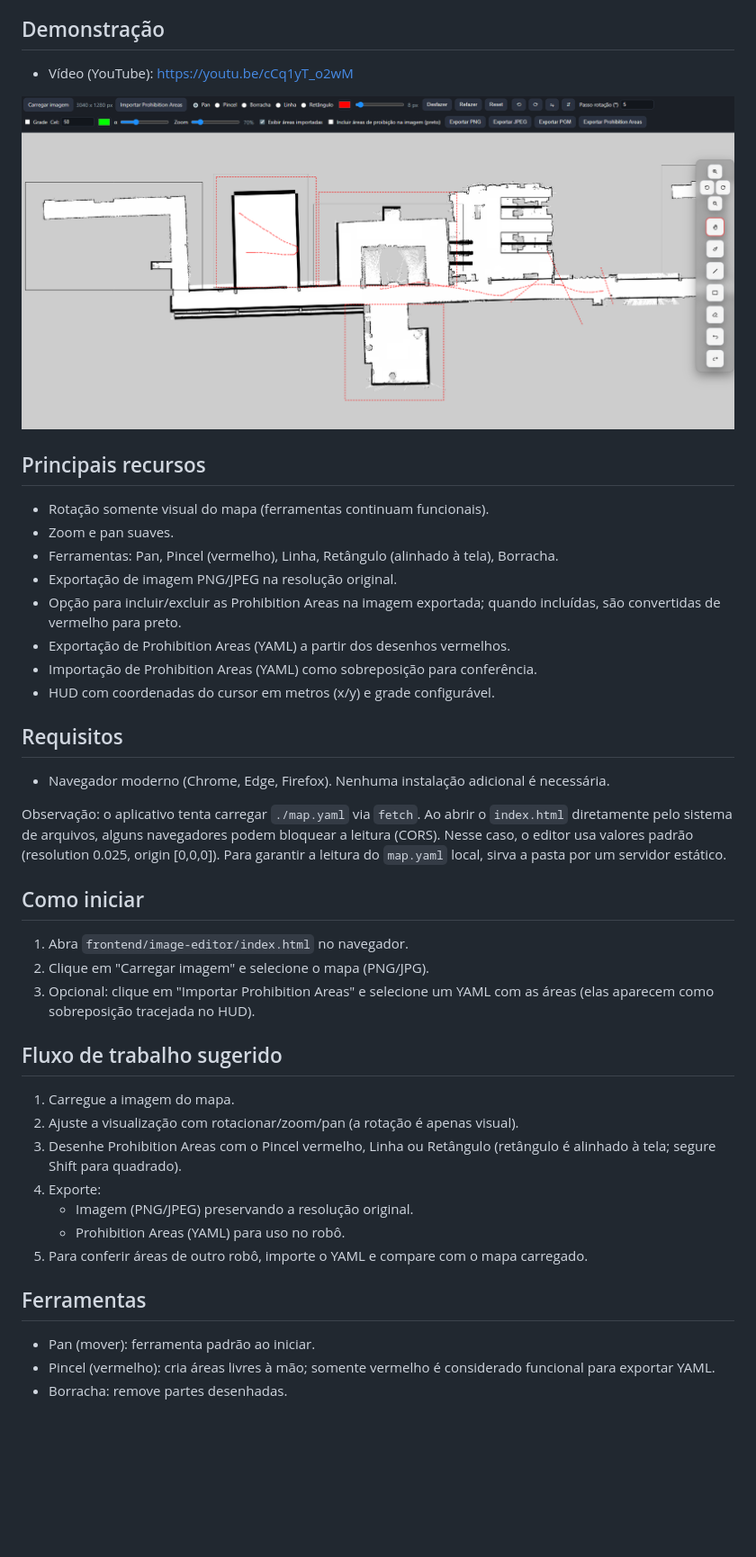
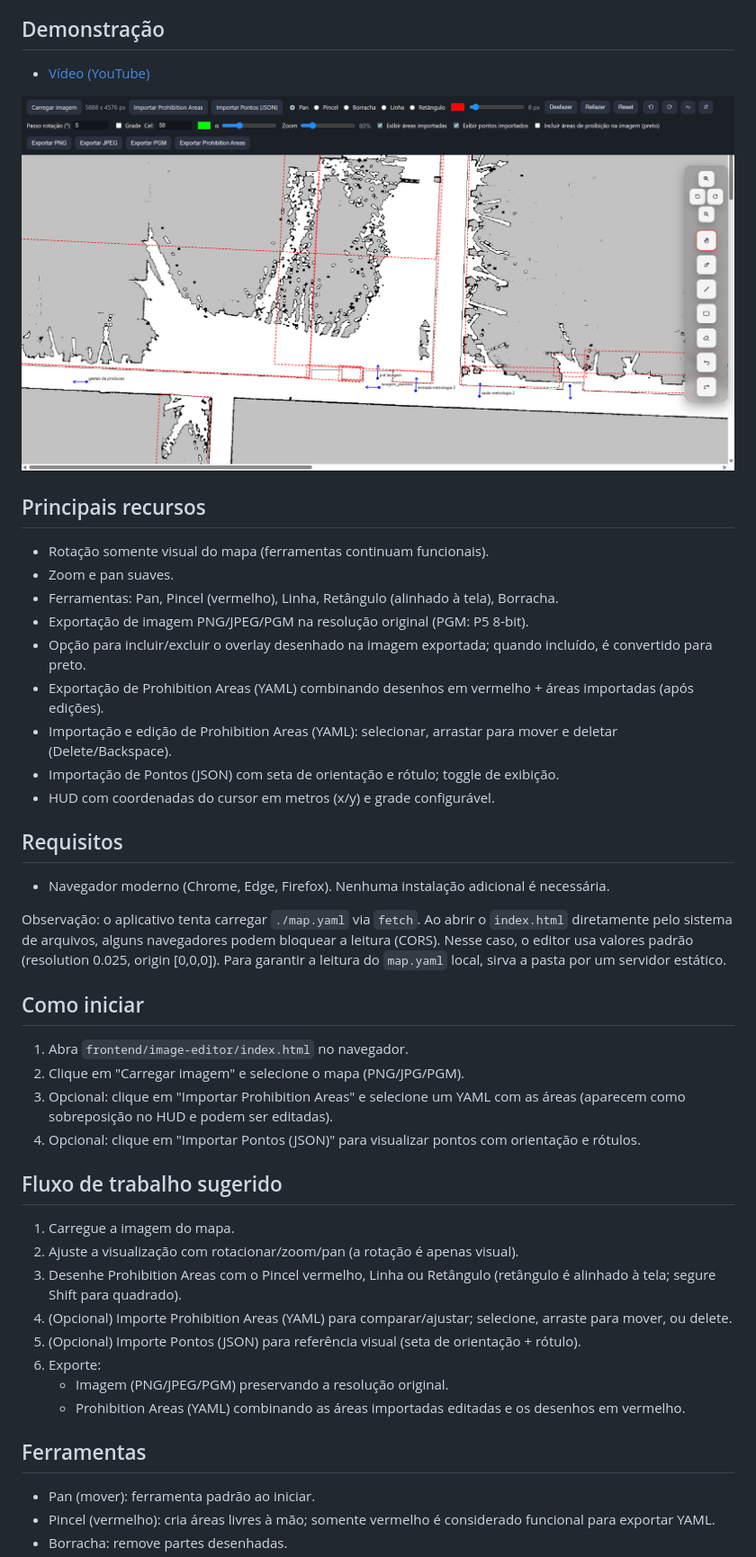
Before and after one commit to Hobbies-Prof-Bento/ros-map-editor, a Markdown page: README.md, the part around the change printed below. Shown: that part at 90% size. Drawn GitHub-style; pictures changed too: img/screenshot.png; blank space fills up the shorter version.

Commit message:
feat: add import points, edit prohibition areas and update readme

```diff
--- a/README.md
+++ b/README.md
@@ -3,40 +3,49 @@
 Editor web simples (HTML/CSS/JS puros) para revisar e editar mapas, desenhar Prohibition Areas e exportar imagem e YAML mantendo a resolução original.
 
 ## Demonstração
-- Vídeo (YouTube): https://youtu.be/cCq1yT_o2wM
+
+- [Vídeo (YouTube)](https://youtu.be/cCq1yT_o2wM)
 
 ![Editor de Imagem de Mapas](./img/screenshot.png)
 
 ## Principais recursos
+
 - Rotação somente visual do mapa (ferramentas continuam funcionais).
 - Zoom e pan suaves.
 - Ferramentas: Pan, Pincel (vermelho), Linha, Retângulo (alinhado à tela), Borracha.
-- Exportação de imagem PNG/JPEG na resolução original.
-- Opção para incluir/excluir as Prohibition Areas na imagem exportada; quando incluídas, são convertidas de vermelho para preto.
-- Exportação de Prohibition Areas (YAML) a partir dos desenhos vermelhos.
-- Importação de Prohibition Areas (YAML) como sobreposição para conferência.
+- Exportação de imagem PNG/JPEG/PGM na resolução original (PGM: P5 8-bit).
+- Opção para incluir/excluir o overlay desenhado na imagem exportada; quando incluído, é convertido para preto.
+- Exportação de Prohibition Areas (YAML) combinando desenhos em vermelho + áreas importadas (após edições).
+- Importação e edição de Prohibition Areas (YAML): selecionar, arrastar para mover e deletar (Delete/Backspace).
+- Importação de Pontos (JSON) com seta de orientação e rótulo; toggle de exibição.
 - HUD com coordenadas do cursor em metros (x/y) e grade configurável.
 
 ## Requisitos
+
 - Navegador moderno (Chrome, Edge, Firefox). Nenhuma instalação adicional é necessária.
 
 Observação: o aplicativo tenta carregar `./map.yaml` via `fetch`. Ao abrir o `index.html` diretamente pelo sistema de arquivos, alguns navegadores podem bloquear a leitura (CORS). Nesse caso, o editor usa valores padrão (resolution 0.025, origin [0,0,0]). Para garantir a leitura do `map.yaml` local, sirva a pasta por um servidor estático.
 
 ## Como iniciar
+
 1. Abra `frontend/image-editor/index.html` no navegador.
-2. Clique em "Carregar imagem" e selecione o mapa (PNG/JPG).
-3. Opcional: clique em "Importar Prohibition Areas" e selecione um YAML com as áreas (elas aparecem como sobreposição tracejada no HUD).
+2. Clique em "Carregar imagem" e selecione o mapa (PNG/JPG/PGM).
+3. Opcional: clique em "Importar Prohibition Areas" e selecione um YAML com as áreas (aparecem como sobreposição no HUD e podem ser editadas).
+4. Opcional: clique em "Importar Pontos (JSON)" para visualizar pontos com orientação e rótulos.
 
 ## Fluxo de trabalho sugerido
+
 1. Carregue a imagem do mapa.
 2. Ajuste a visualização com rotacionar/zoom/pan (a rotação é apenas visual).
 3. Desenhe Prohibition Areas com o Pincel vermelho, Linha ou Retângulo (retângulo é alinhado à tela; segure Shift para quadrado).
-4. Exporte:
-   - Imagem (PNG/JPEG) preservando a resolução original.
-   - Prohibition Areas (YAML) para uso no robô.
-5. Para conferir áreas de outro robô, importe o YAML e compare com o mapa carregado.
+4. (Opcional) Importe Prohibition Areas (YAML) para comparar/ajustar; selecione, arraste para mover, ou delete.
+5. (Opcional) Importe Pontos (JSON) para referência visual (seta de orientação + rótulo).
+6. Exporte:
+   - Imagem (PNG/JPEG/PGM) preservando a resolução original.
+   - Prohibition Areas (YAML) combinando as áreas importadas editadas e os desenhos em vermelho.
 
 ## Ferramentas
+
 - Pan (mover): ferramenta padrão ao iniciar.
 - Pincel (vermelho): cria áreas livres à mão; somente vermelho é considerado funcional para exportar YAML.
 - Borracha: remove partes desenhadas.
```
Also changed, not shown: other parts of README.md (+25 -7 lines), 2 other files.
